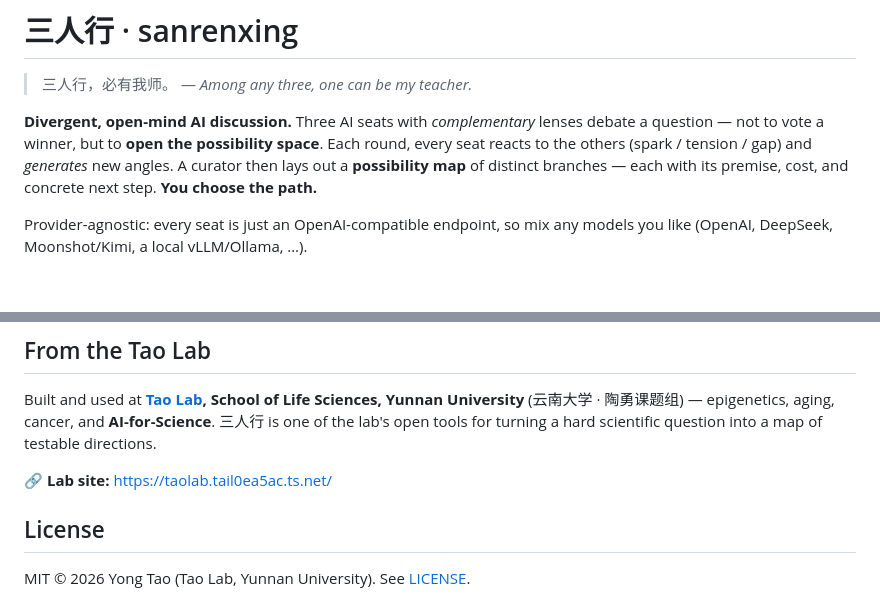
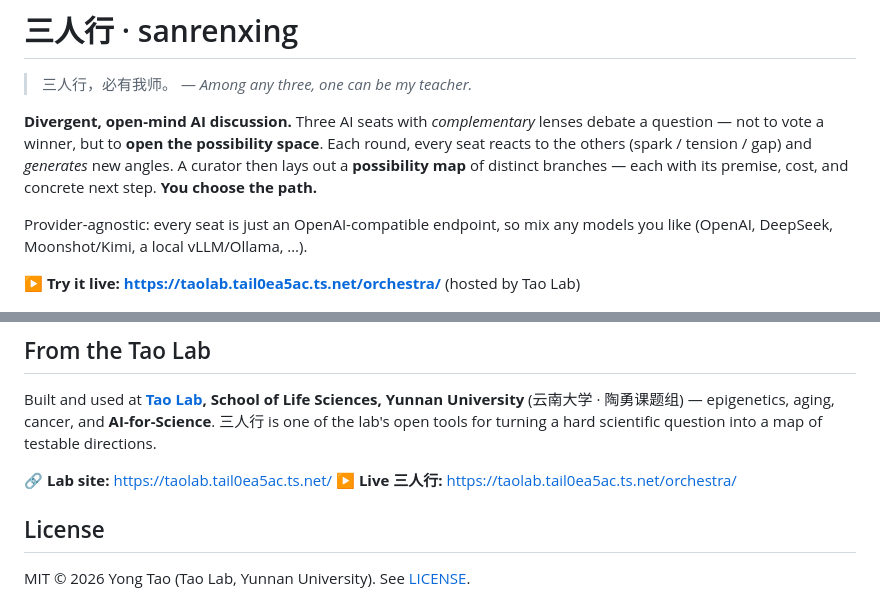
Before and after one commit to taoyongac/sanrenxing, a Markdown page: README.md, 2 parts joined by grey strips. GitHub-like rendering; blank space fills up the shorter version.

Commit message:
docs: add live demo link (Tao Lab /orchestra/)
Co-Authored-By: Claude Opus 4.8 <noreply@anthropic.com>

```diff
--- a/README.md
+++ b/README.md
@@ -10,6 +10,8 @@ each with its premise, cost, and concrete next step. **You choose the path.**
 
 Provider-agnostic: every seat is just an OpenAI-compatible endpoint, so mix any
 models you like (OpenAI, DeepSeek, Moonshot/Kimi, a local vLLM/Ollama, …).
+
+**▶ Try it live:** **https://taolab.tail0ea5ac.ts.net/orchestra/** (hosted by Tao Lab)
 
 ![三人行 possibility map](docs/screenshot.png)
 
@@ -134,6 +136,7 @@ and **AI-for-Science**. 三人行 is one of the lab's open tools for turning a h
 scientific question into a map of testable directions.
 
 🔗 **Lab site:** https://taolab.tail0ea5ac.ts.net/
+▶ **Live 三人行:** https://taolab.tail0ea5ac.ts.net/orchestra/
 
 ## License
 
```
